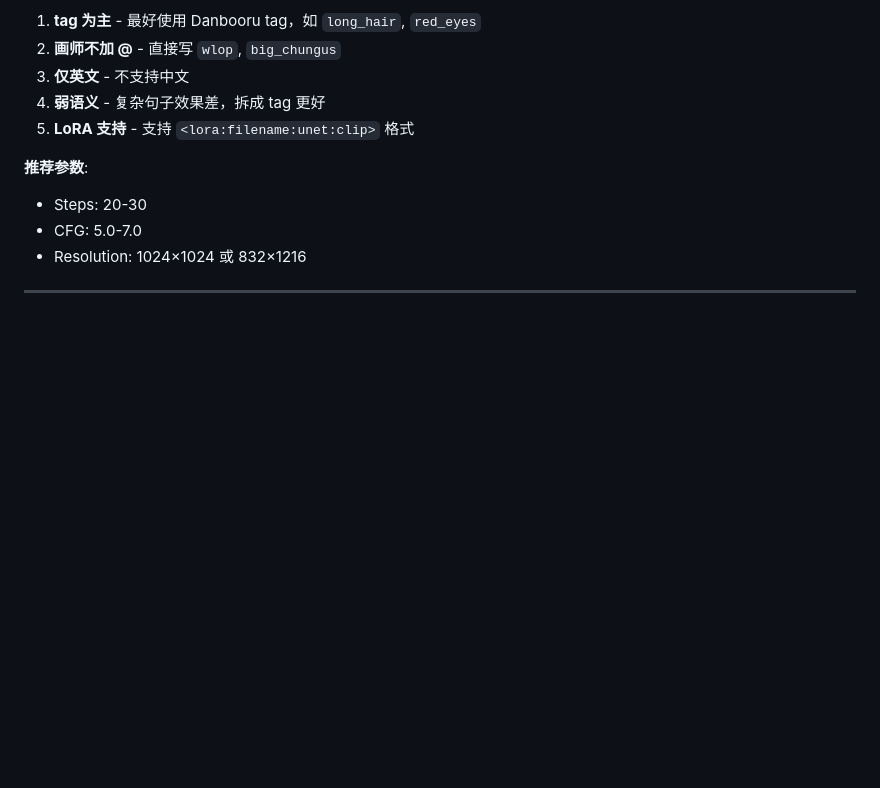
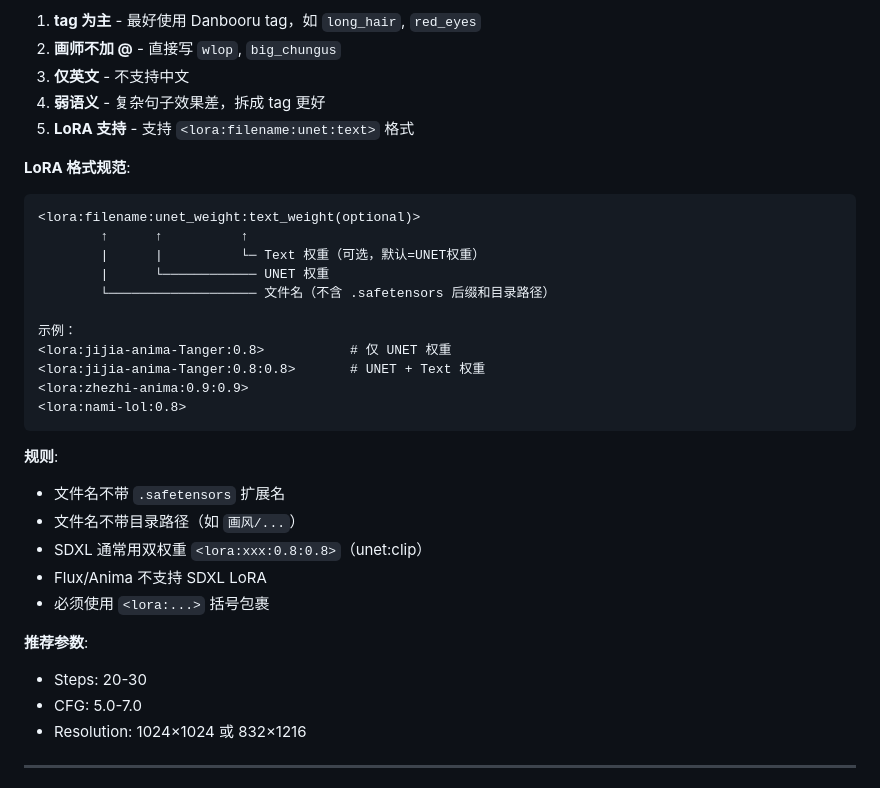
Before and after one commit to tangerboom1998/agent-comfy-draw, a Markdown page: references/model-prompt-comparison.md, the part around the change. Rendered like a GitHub page; blank space fills up the shorter version.

Commit message:
docs: add LoRA format spec to model comparison doc
Add detailed LoRA format specification to model-prompt-comparison.md
with format diagram and usage examples.

Co-Authored-By: Claude Opus 4.6 <noreply@anthropic.com>

````diff
--- a/references/model-prompt-comparison.md
+++ b/references/model-prompt-comparison.md
@@ -125,7 +125,29 @@ a beautiful girl with flowing silver hair standing gracefully under the moonligh
 2. **画师不加 @** - 直接写 `wlop`, `big_chungus`
 3. **仅英文** - 不支持中文
 4. **弱语义** - 复杂句子效果差，拆成 tag 更好
-5. **LoRA 支持** - 支持 `<lora:filename:unet:clip>` 格式
+5. **LoRA 支持** - 支持 `<lora:filename:unet:text>` 格式
+
+**LoRA 格式规范**:
+```
+<lora:filename:unet_weight:text_weight(optional)>
+        ↑      ↑          ↑
+        |      |          └─ Text 权重（可选，默认=UNET权重）
+        |      └──────────── UNET 权重
+        └─────────────────── 文件名（不含 .safetensors 后缀和目录路径）
+
+示例：
+<lora:jijia-anima-Tanger:0.8>           # 仅 UNET 权重
+<lora:jijia-anima-Tanger:0.8:0.8>       # UNET + Text 权重
+<lora:zhezhi-anima:0.9:0.9>
+<lora:nami-lol:0.8>
+```
+
+**规则**:
+- 文件名不带 `.safetensors` 扩展名
+- 文件名不带目录路径（如 `画风/...`）
+- SDXL 通常用双权重 `<lora:xxx:0.8:0.8>`（unet:clip）
+- Flux/Anima 不支持 SDXL LoRA
+- 必须使用 `<lora:...>` 括号包裹
 
 **推荐参数**:
 - Steps: 20-30
````
